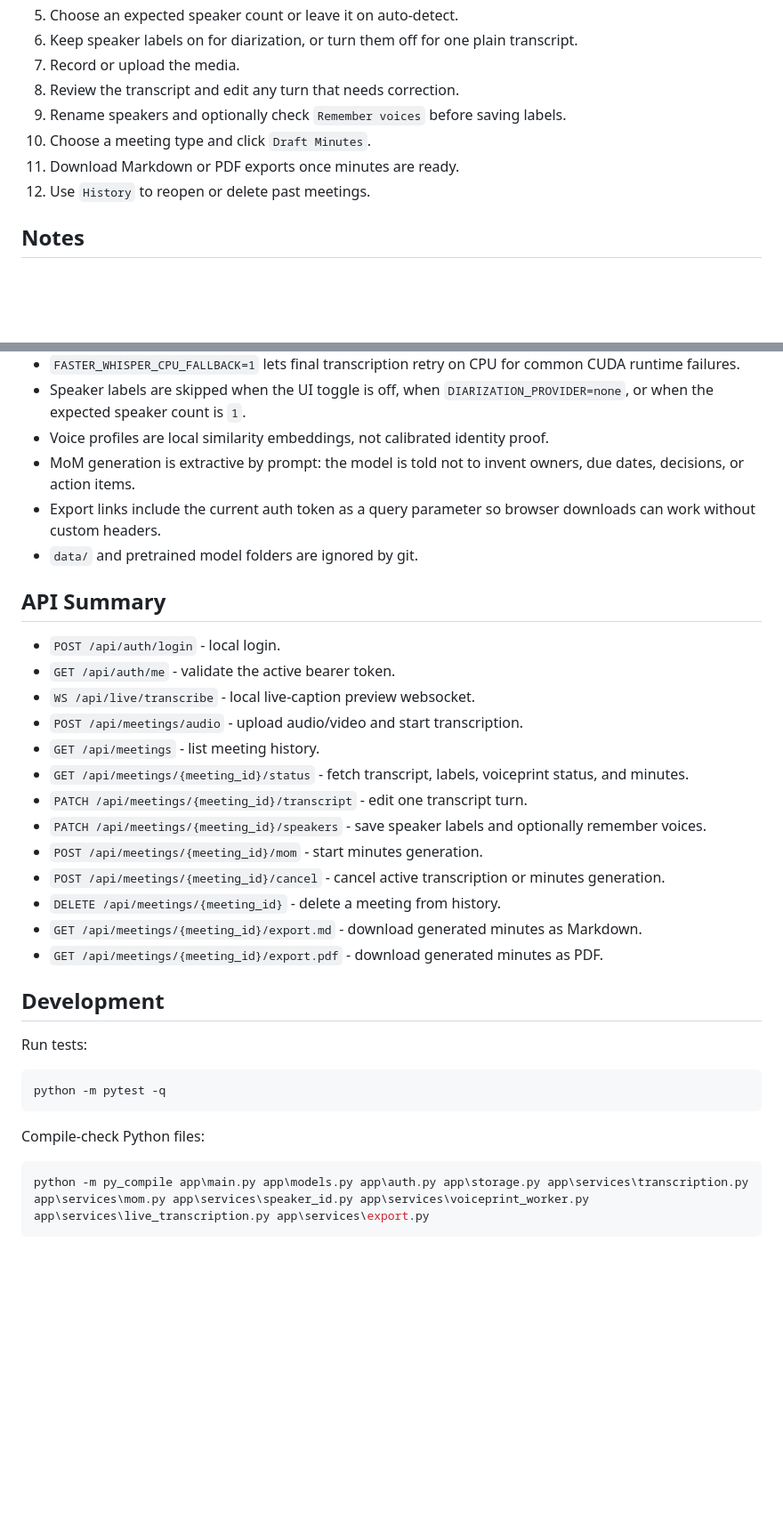
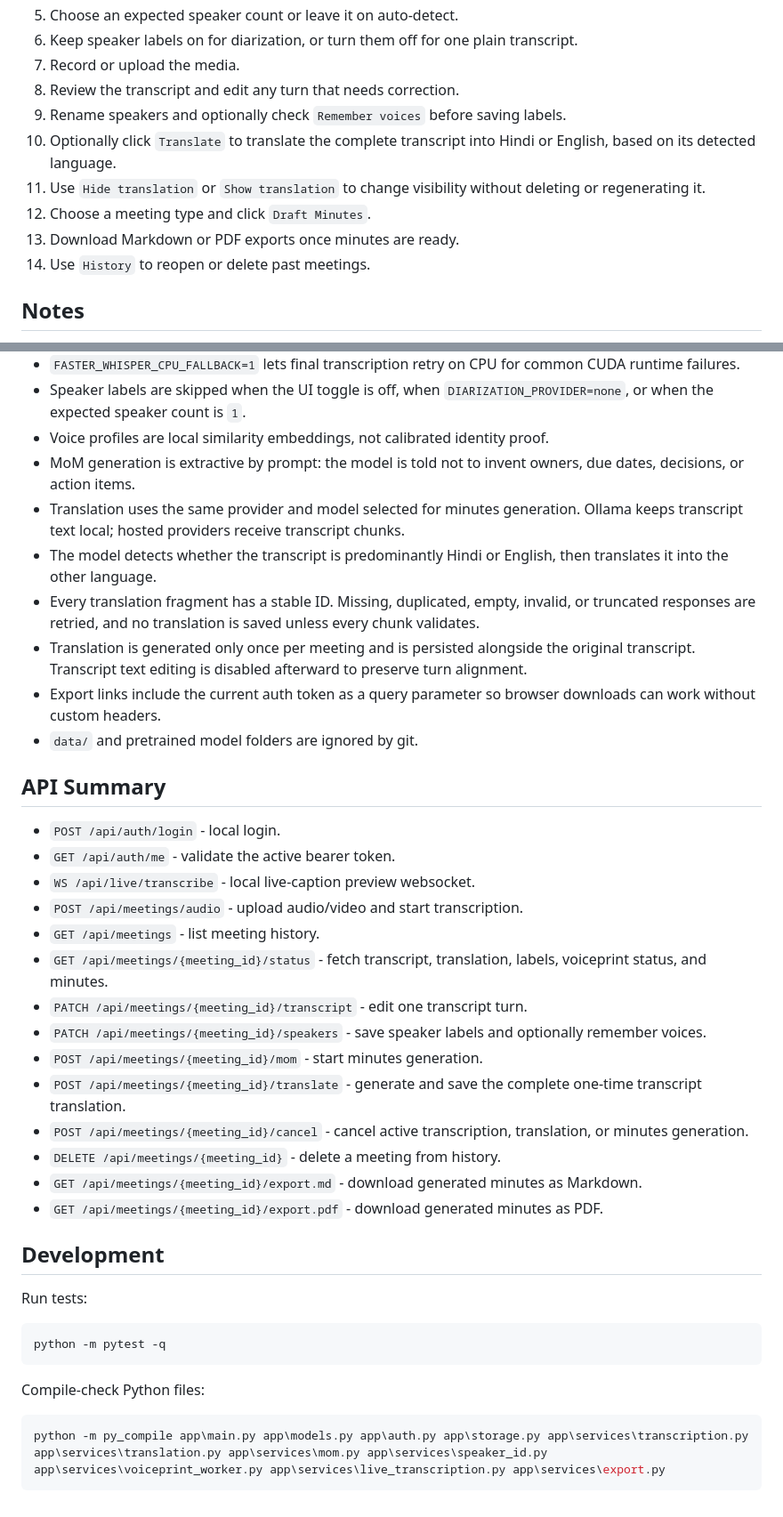
Before and after one commit to AvisharSharan/baat-cheet, a Markdown page: README.md, 2 parts joined by grey strips. Shown at 89% size. Rendered like a GitHub page; blank space fills up the shorter version.

````diff
--- a/README.md
+++ b/README.md
@@ -230,9 +247,11 @@ Sign in with `LOCAL_AUTH_USERNAME` and `LOCAL_AUTH_PASSWORD`.
 7. Record or upload the media.
 8. Review the transcript and edit any turn that needs correction.
 9. Rename speakers and optionally check `Remember voices` before saving labels.
-10. Choose a meeting type and click `Draft Minutes`.
-11. Download Markdown or PDF exports once minutes are ready.
-12. Use `History` to reopen or delete past meetings.
+10. Optionally click `Translate` to translate the complete transcript into Hindi or English, based on its detected language.
+11. Use `Hide translation` or `Show translation` to change visibility without deleting or regenerating it.
+12. Choose a meeting type and click `Draft Minutes`.
+13. Download Markdown or PDF exports once minutes are ready.
+14. Use `History` to reopen or delete past meetings.
 
 ## Notes
 
@@ -246,6 +265,10 @@ Sign in with `LOCAL_AUTH_USERNAME` and `LOCAL_AUTH_PASSWORD`.
 - Speaker labels are skipped when the UI toggle is off, when `DIARIZATION_PROVIDER=none`, or when the expected speaker count is `1`.
 - Voice profiles are local similarity embeddings, not calibrated identity proof.
 - MoM generation is extractive by prompt: the model is told not to invent owners, due dates, decisions, or action items.
+- Translation uses the same provider and model selected for minutes generation. Ollama keeps transcript text local; hosted providers receive transcript chunks.
+- The model detects whether the transcript is predominantly Hindi or English, then translates it into the other language.
+- Every translation fragment has a stable ID. Missing, duplicated, empty, invalid, or truncated responses are retried, and no translation is saved unless every chunk validates.
+- Translation is generated only once per meeting and is persisted alongside the original transcript. Transcript text editing is disabled afterward to preserve turn alignment.
 - Export links include the current auth token as a query parameter so browser downloads can work without custom headers.
 - `data/` and pretrained model folders are ignored by git.
 
@@ -256,11 +279,12 @@ Sign in with `LOCAL_AUTH_USERNAME` and `LOCAL_AUTH_PASSWORD`.
 - `WS /api/live/transcribe` - local live-caption preview websocket.
 - `POST /api/meetings/audio` - upload audio/video and start transcription.
 - `GET /api/meetings` - list meeting history.
-- `GET /api/meetings/{meeting_id}/status` - fetch transcript, labels, voiceprint status, and minutes.
+- `GET /api/meetings/{meeting_id}/status` - fetch transcript, translation, labels, voiceprint status, and minutes.
 - `PATCH /api/meetings/{meeting_id}/transcript` - edit one transcript turn.
 - `PATCH /api/meetings/{meeting_id}/speakers` - save speaker labels and optionally remember voices.
 - `POST /api/meetings/{meeting_id}/mom` - start minutes generation.
-- `POST /api/meetings/{meeting_id}/cancel` - cancel active transcription or minutes generation.
+- `POST /api/meetings/{meeting_id}/translate` - generate and save the complete one-time transcript translation.
+- `POST /api/meetings/{meeting_id}/cancel` - cancel active transcription, translation, or minutes generation.
 - `DELETE /api/meetings/{meeting_id}` - delete a meeting from history.
 - `GET /api/meetings/{meeting_id}/export.md` - download generated minutes as Markdown.
 - `GET /api/meetings/{meeting_id}/export.pdf` - download generated minutes as PDF.
@@ -276,5 +300,5 @@ python -m pytest -q
 Compile-check Python files:
 
 ```powershell
-python -m py_compile app\main.py app\models.py app\auth.py app\storage.py app\services\transcription.py app\services\mom.py app\services\speaker_id.py app\services\voiceprint_worker.py app\services\live_transcription.py app\services\export.py
+python -m py_compile app\main.py app\models.py app\auth.py app\storage.py app\services\transcription.py app\services\translation.py app\services\mom.py app\services\speaker_id.py app\services\voiceprint_worker.py app\services\live_transcription.py app\services\export.py
 ```
````
Also changed, not shown: other parts of README.md (+18 -1 lines).
